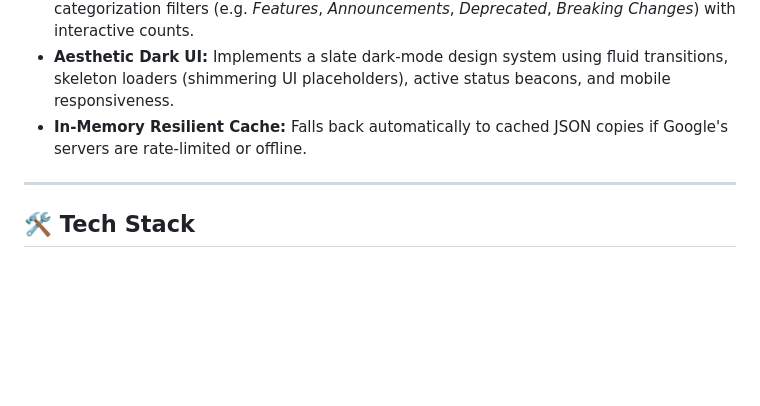
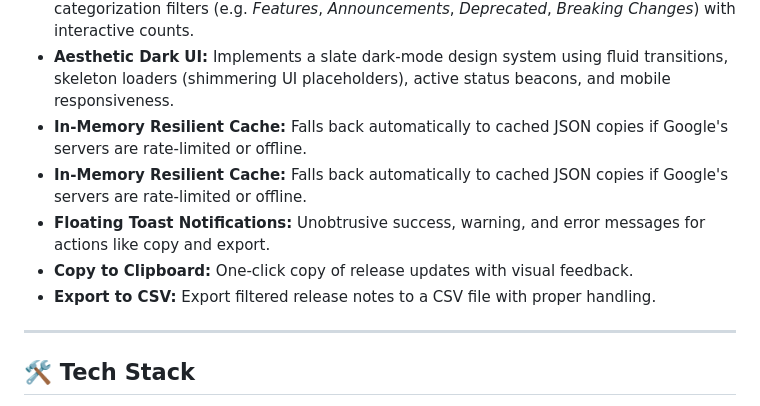
Before and after one commit to Aniruf/antigravity-event-talks-app, a Markdown page: README.md, the part around the change. Rendered like a GitHub page; blank space fills up the shorter version.

Commit message:
Update README with toast, copy, export features

```diff
--- a/README.md
+++ b/README.md
@@ -10,7 +10,10 @@ A modern, high-fidelity web application built with Python Flask, HTML5, JavaScri
 *   **Interactive Search & Badging:** Supports real-time text query searching and categorization filters (e.g. *Features*, *Announcements*, *Deprecated*, *Breaking Changes*) with interactive counts.
 *   **Aesthetic Dark UI:** Implements a slate dark-mode design system using fluid transitions, skeleton loaders (shimmering UI placeholders), active status beacons, and mobile responsiveness.
 *   **In-Memory Resilient Cache:** Falls back automatically to cached JSON copies if Google's servers are rate-limited or offline.
-
+*   **In-Memory Resilient Cache:** Falls back automatically to cached JSON copies if Google's servers are rate-limited or offline.
+*   **Floating Toast Notifications:** Unobtrusive success, warning, and error messages for actions like copy and export.
+*   **Copy to Clipboard:** One‑click copy of release updates with visual feedback.
+*   **Export to CSV:** Export filtered release notes to a CSV file with proper handling.
 ---
 
 ## 🛠️ Tech Stack
```
